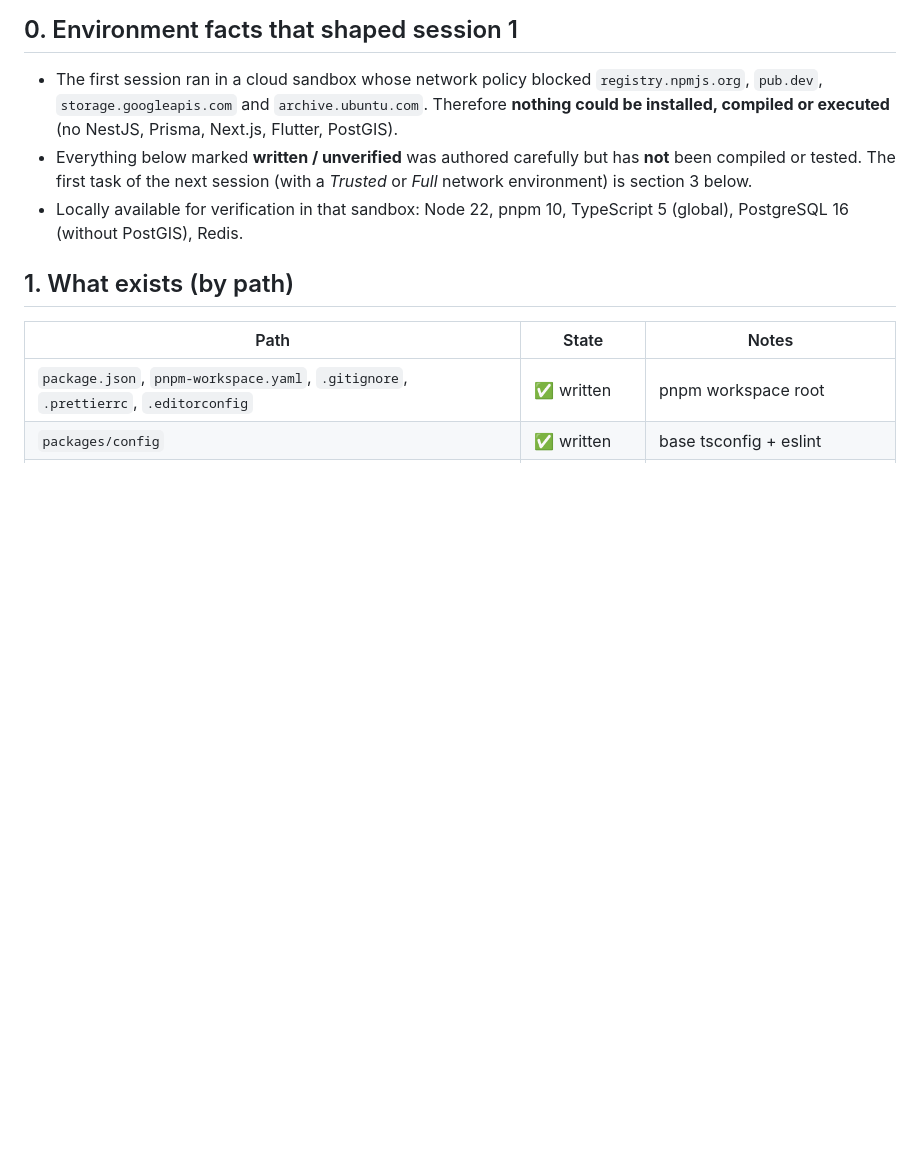
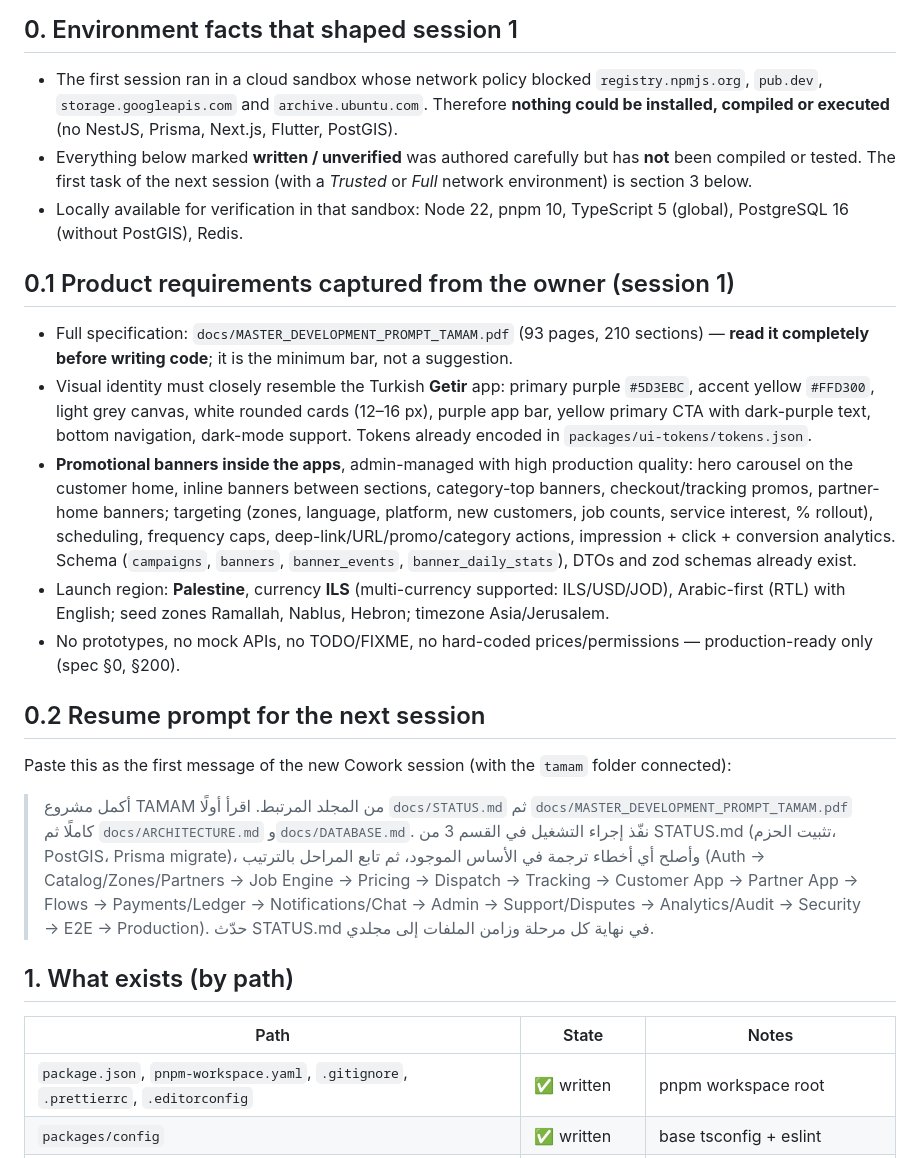
Before and after one commit to ashrafarabas96/TAMAM, a Markdown page: docs/STATUS.md, the part around the change. Drawn GitHub-style; blank space fills up the shorter version.

Commit message:
docs: status hand-off details

```diff
--- a/docs/STATUS.md
+++ b/docs/STATUS.md
@@ -9,6 +9,20 @@ _Last updated: 2026-09-02 (session 1 — cloud sandbox without package-registry
 * The first session ran in a cloud sandbox whose network policy blocked `registry.npmjs.org`, `pub.dev`, `storage.googleapis.com` and `archive.ubuntu.com`. Therefore **nothing could be installed, compiled or executed** (no NestJS, Prisma, Next.js, Flutter, PostGIS).
 * Everything below marked **written / unverified** was authored carefully but has **not** been compiled or tested. The first task of the next session (with a *Trusted* or *Full* network environment) is section 3 below.
 * Locally available for verification in that sandbox: Node 22, pnpm 10, TypeScript 5 (global), PostgreSQL 16 (without PostGIS), Redis.
+
+## 0.1 Product requirements captured from the owner (session 1)
+
+* Full specification: `docs/MASTER_DEVELOPMENT_PROMPT_TAMAM.pdf` (93 pages, 210 sections) — **read it completely before writing code**; it is the minimum bar, not a suggestion.
+* Visual identity must closely resemble the Turkish **Getir** app: primary purple `#5D3EBC`, accent yellow `#FFD300`, light grey canvas, white rounded cards (12–16 px), purple app bar, yellow primary CTA with dark-purple text, bottom navigation, dark-mode support. Tokens already encoded in `packages/ui-tokens/tokens.json`.
+* **Promotional banners inside the apps**, admin-managed with high production quality: hero carousel on the customer home, inline banners between sections, category-top banners, checkout/tracking promos, partner-home banners; targeting (zones, language, platform, new customers, job counts, service interest, % rollout), scheduling, frequency caps, deep-link/URL/promo/category actions, impression + click + conversion analytics. Schema (`campaigns`, `banners`, `banner_events`, `banner_daily_stats`), DTOs and zod schemas already exist.
+* Launch region: **Palestine**, currency **ILS** (multi-currency supported: ILS/USD/JOD), Arabic-first (RTL) with English; seed zones Ramallah, Nablus, Hebron; timezone Asia/Jerusalem.
+* No prototypes, no mock APIs, no TODO/FIXME, no hard-coded prices/permissions — production-ready only (spec §0, §200).
+
+## 0.2 Resume prompt for the next session
+
+Paste this as the first message of the new Cowork session (with the `tamam` folder connected):
+
+> أكمل مشروع TAMAM من المجلد المرتبط. اقرأ أولًا `docs/STATUS.md` ثم `docs/MASTER_DEVELOPMENT_PROMPT_TAMAM.pdf` كاملًا ثم `docs/ARCHITECTURE.md` و`docs/DATABASE.md`. نفّذ إجراء التشغيل في القسم 3 من STATUS.md (تثبيت الحزم، PostGIS، Prisma migrate)، وأصلح أي أخطاء ترجمة في الأساس الموجود، ثم تابع المراحل بالترتيب (Auth → Catalog/Zones/Partners → Job Engine → Pricing → Dispatch → Tracking → Customer App → Partner App → Flows → Payments/Ledger → Notifications/Chat → Admin → Support/Disputes → Analytics/Audit → Security → E2E → Production). حدّث STATUS.md في نهاية كل مرحلة وزامن الملفات إلى مجلدي.
 
 ## 1. What exists (by path)
 
```
